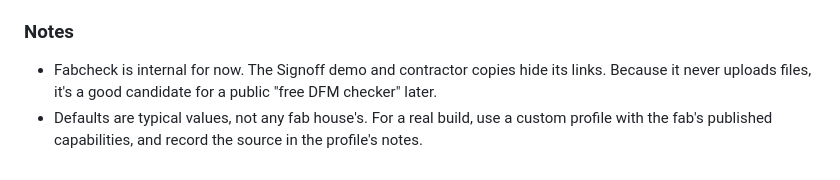
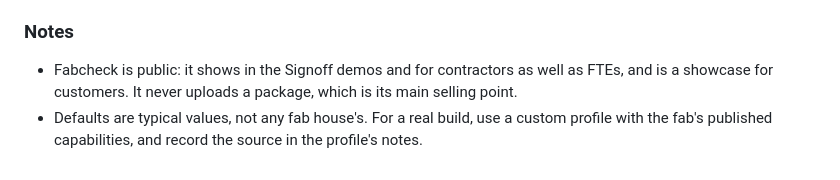
Before and after one commit to chrismessick-dpd/pcb_dfm, a Markdown page: docs/guide.md, the part around the change. GitHub-like rendering.

Commit message:
Guide: Fabcheck is public
Co-Authored-By: Claude Opus 5.5 <noreply@anthropic.com>

```diff
--- a/docs/guide.md
+++ b/docs/guide.md
@@ -87,7 +87,7 @@ are served read-only and never copied into the repo; the `.gitignore` keeps `*.z
 
 ### Notes
 
-- Fabcheck is internal for now. The Signoff demo and contractor copies hide its links. Because it
-  never uploads files, it's a good candidate for a public "free DFM checker" later.
+- Fabcheck is public: it shows in the Signoff demos and for contractors as well as FTEs, and is a
+  showcase for customers. It never uploads a package, which is its main selling point.
 - Defaults are typical values, not any fab house's. For a real build, use a custom profile with the
   fab's published capabilities, and record the source in the profile's notes.
```
